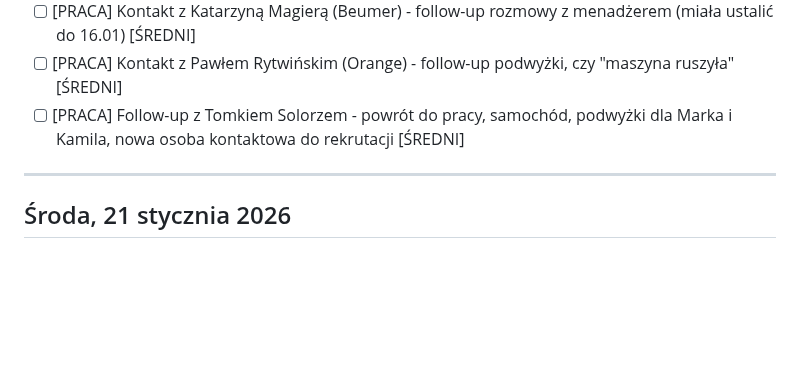
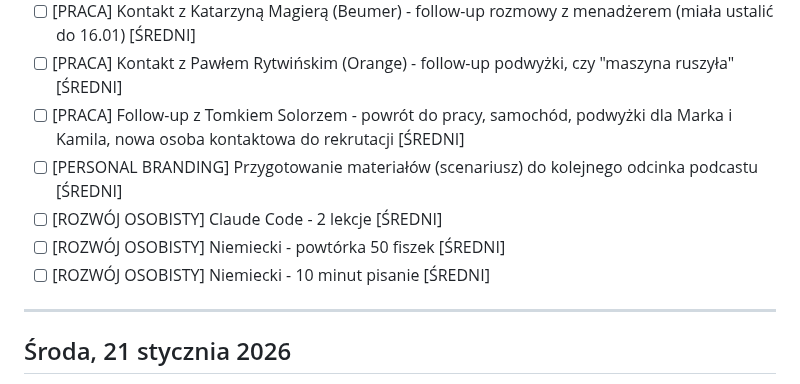
Before and after one commit to szakalmce/task-manager, a Markdown page: codzienne-dzialania.md, the part around the change. Drawn GitHub-style; blank space fills up the shorter version.

Commit message:
Auto-update: codzienne-dzialania.md (2026-01-19 16:26:37)
Co-Authored-By: Claude Sonnet 4.5 <noreply@anthropic.com>

```diff
--- a/codzienne-dzialania.md
+++ b/codzienne-dzialania.md
@@ -253,6 +253,10 @@ Kontynuacja pracy nad przetargiem ING - analiza dokumentu DORA. Rozmowy z Grzego
 - [ ] [PRACA] Kontakt z Katarzyną Magierą (Beumer) - follow-up rozmowy z menadżerem (miała ustalić do 16.01) [ŚREDNI]
 - [ ] [PRACA] Kontakt z Pawłem Rytwińskim (Orange) - follow-up podwyżki, czy "maszyna ruszyła" [ŚREDNI]
 - [ ] [PRACA] Follow-up z Tomkiem Solorzem - powrót do pracy, samochód, podwyżki dla Marka i Kamila, nowa osoba kontaktowa do rekrutacji [ŚREDNI]
+- [ ] [PERSONAL BRANDING] Przygotowanie materiałów (scenariusz) do kolejnego odcinka podcastu [ŚREDNI]
+- [ ] [ROZWÓJ OSOBISTY] Claude Code - 2 lekcje [ŚREDNI]
+- [ ] [ROZWÓJ OSOBISTY] Niemiecki - powtórka 50 fiszek [ŚREDNI]
+- [ ] [ROZWÓJ OSOBISTY] Niemiecki - 10 minut pisanie [ŚREDNI]
 
 ---
 
```
